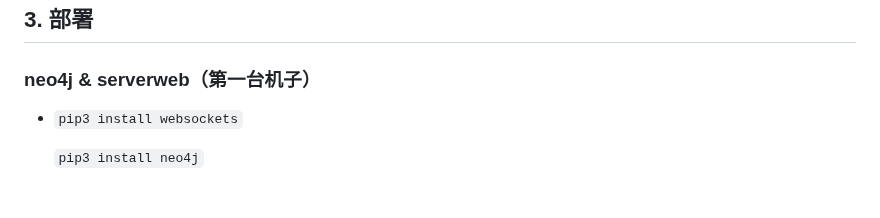
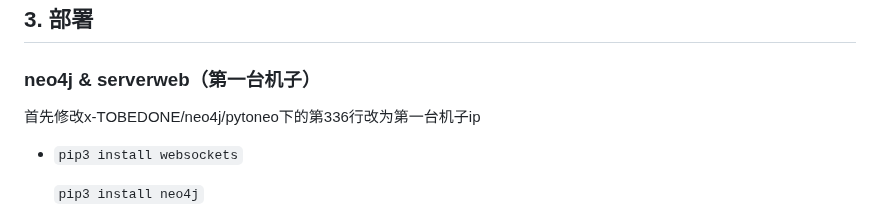
Before and after one commit to OSH-2023/-GLMWY, a Markdown page: deploy/tobedone 部署 lz.md, the part around the change. GitHub-like rendering.

```diff
--- a/deploy/tobedone 部署 lz.md
+++ b/deploy/tobedone 部署 lz.md
@@ -146,6 +146,7 @@ sudo pip3 install ray**.whl
 ## 3. 部署
 
 ### neo4j & serverweb（第一台机子）
+首先修改x-TOBEDONE/neo4j/pytoneo下的第336行改为第一台机子ip
 
 + `pip3 install websockets`
 
```
